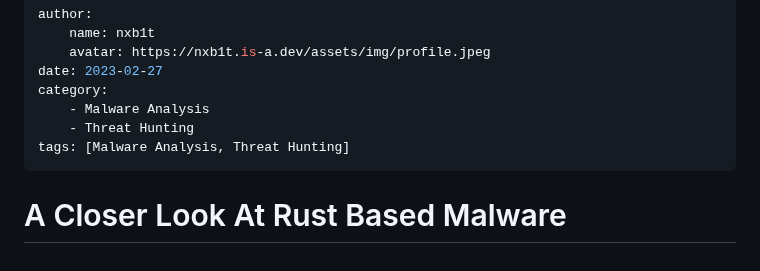
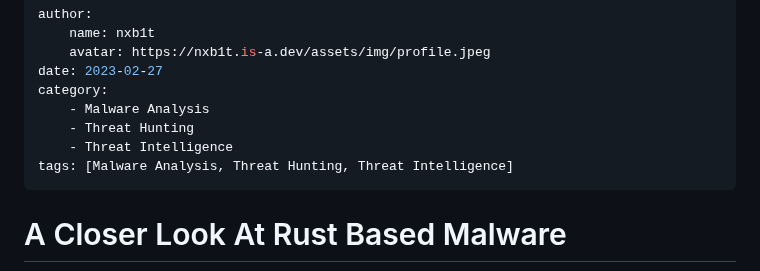
Before and after one commit to nxb1t/nxb1t.github.io, a Markdown page: Malware Analysis/rust_malware.md, the part around the change. Drawn GitHub-style.

```diff
--- a/Malware Analysis/rust_malware.md
+++ b/Malware Analysis/rust_malware.md
@@ -6,7 +6,8 @@ date: 2023-02-27
 category:
     - Malware Analysis
     - Threat Hunting
-tags: [Malware Analysis, Threat Hunting]
+    - Threat Intelligence
+tags: [Malware Analysis, Threat Hunting, Threat Intelligence]
 ---
 
 # A Closer Look At Rust Based Malware
```
Also changed, not shown: Malware Analysis/reverse_android.md (added, +10 -0 lines).
